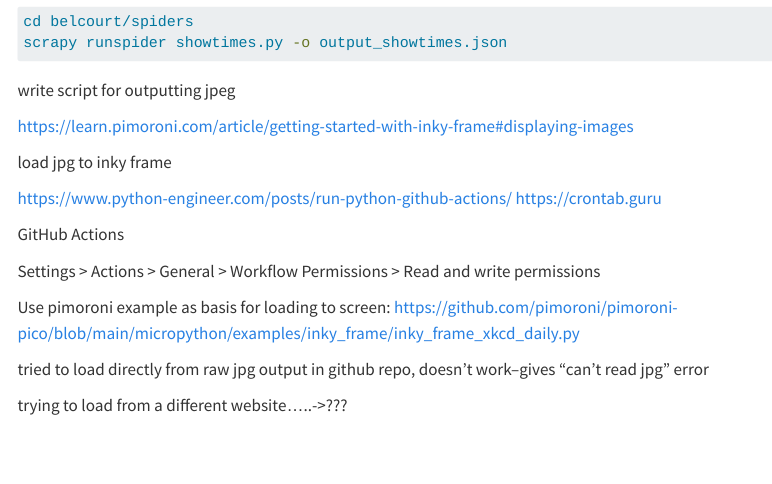
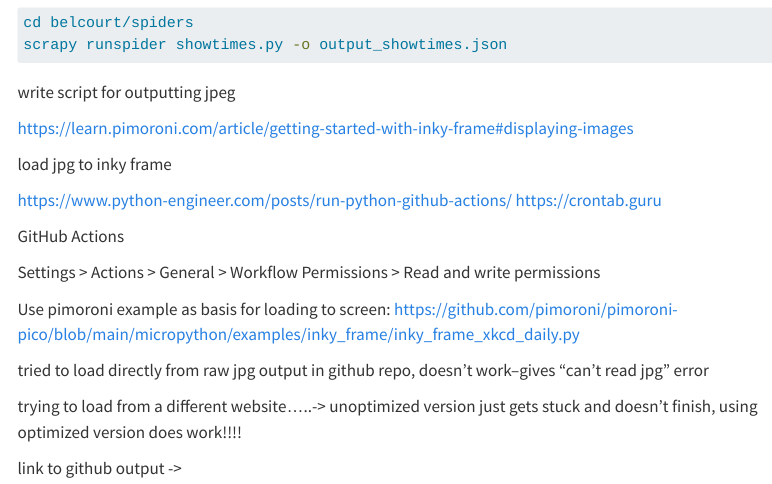
Before and after one commit to lindsayevanslee/lindsay-codes, a Quarto document (posts/webscraping-showtimes/index.qmd): the page in a window 1100 px wide, from 950 px down before the commit and from 520 px down after it, so that both start at the same text. Rendered offline with R 4.5, knitr and Pandoc in place of Quarto, with nearby package versions; menus at the side of the page are left out.

Commit message:
Try linking to github image (with inky-frame repo public!!!)

```diff
--- a/posts/webscraping-showtimes/index.qmd
+++ b/posts/webscraping-showtimes/index.qmd
@@ -57,9 +55,10 @@
 
 Settings \> Actions \> General \> Workflow Permissions \> Read and write permissions
 
-
 Use pimoroni example as basis for loading to screen: https://github.com/pimoroni/pimoroni-pico/blob/main/micropython/examples/inky_frame/inky_frame_xkcd_daily.py
 
 tried to load directly from raw jpg output in github repo, doesn't work--gives "can't read jpg" error
 
-trying to load from a different website.....->???
+trying to load from a different website.....-\> unoptimized version just gets stuck and doesn't finish, using optimized version does work!!!!
+
+link to github output -\>
```
Also changed, not shown: posts/webscraping-showtimes/index.qmd (4 more changed lines), 3 other files.
